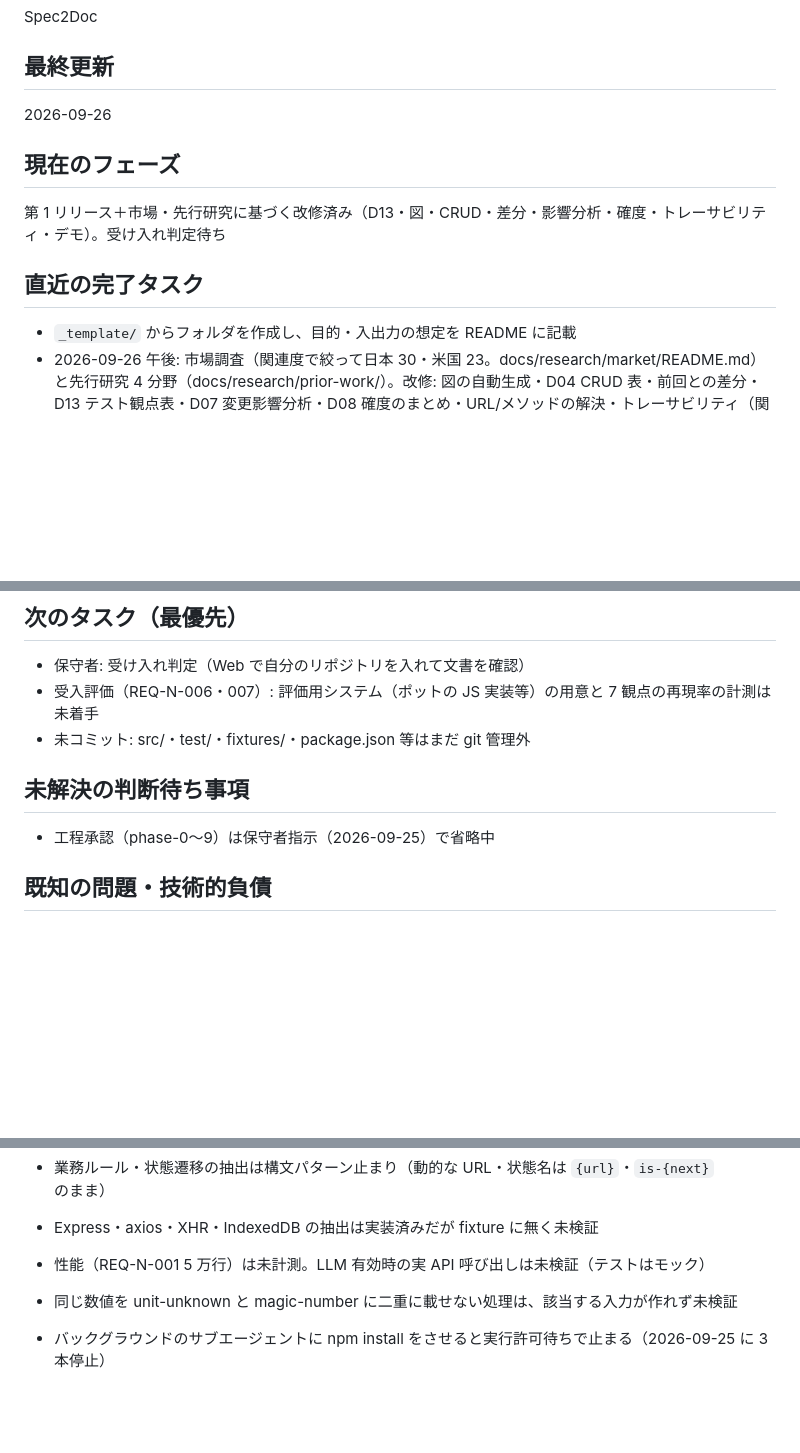
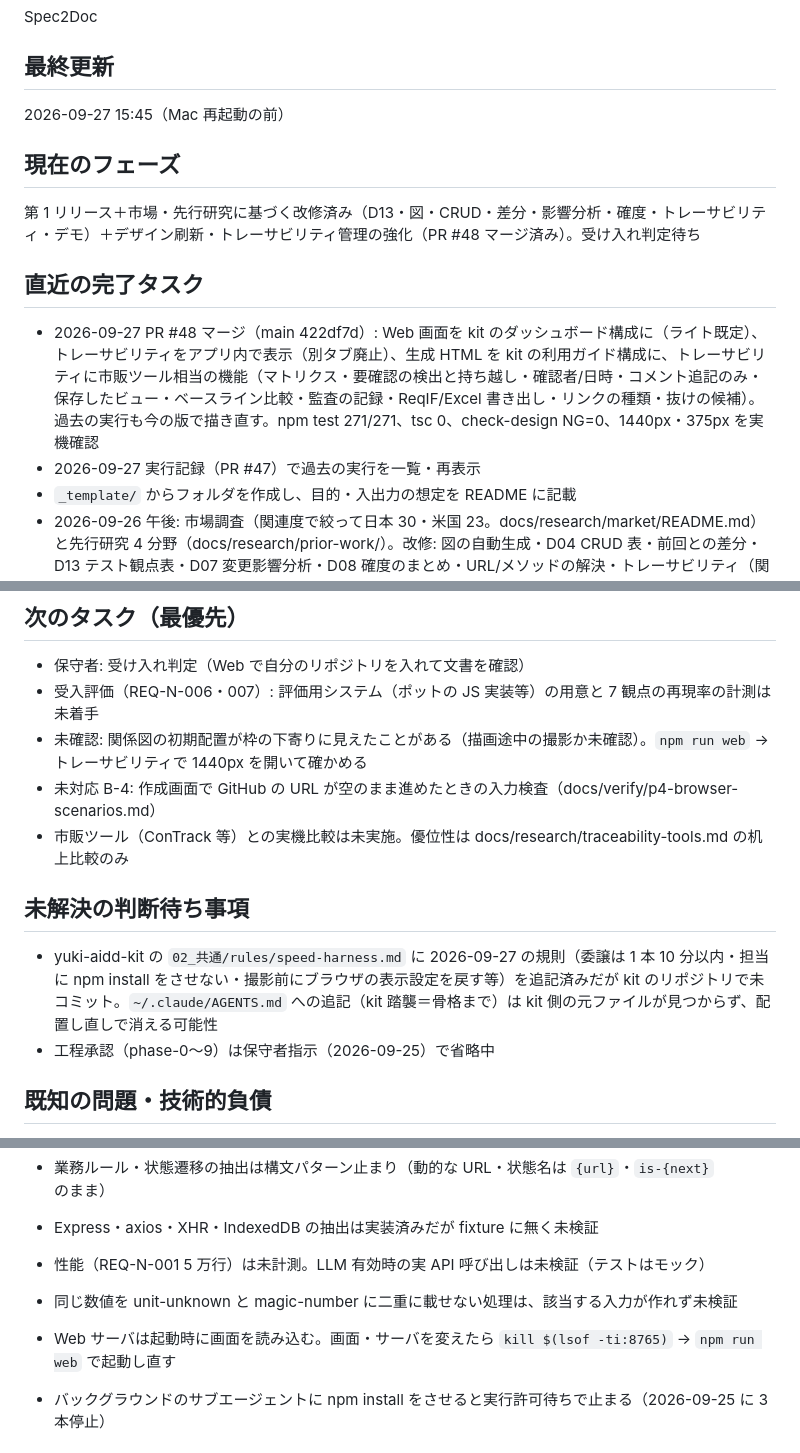
Before and after one commit to ma-garin/sandbox, a Markdown page: Spec2Doc/CURRENT_STATE.md, 3 parts joined by grey strips. Rendered like a GitHub page; blank space fills up the shorter version.

Commit message:
docs: Spec2Doc の再開用に CURRENT_STATE を更新する
Co-Authored-By: Claude Opus 5.5 <noreply@anthropic.com>
Claude-Session: https://claude.ai/code/session_012CFfbfvQBUwzJAE7tp43jy

```diff
--- a/Spec2Doc/CURRENT_STATE.md
+++ b/Spec2Doc/CURRENT_STATE.md
@@ -11,14 +11,16 @@ Spec2Doc
 
 ## 最終更新
 
-2026-09-26
+2026-09-27 15:45（Mac 再起動の前）
 
 ## 現在のフェーズ
 
-第 1 リリース＋市場・先行研究に基づく改修済み（D13・図・CRUD・差分・影響分析・確度・トレーサビリティ・デモ）。受け入れ判定待ち
+第 1 リリース＋市場・先行研究に基づく改修済み（D13・図・CRUD・差分・影響分析・確度・トレーサビリティ・デモ）＋デザイン刷新・トレーサビリティ管理の強化（PR #48 マージ済み）。受け入れ判定待ち
 
 ## 直近の完了タスク
 
+- 2026-09-27 PR #48 マージ（main 422df7d）: Web 画面を kit のダッシュボード構成に（ライト既定）、トレーサビリティをアプリ内で表示（別タブ廃止）、生成 HTML を kit の利用ガイド構成に、トレーサビリティに市販ツール相当の機能（マトリクス・要確認の検出と持ち越し・確認者/日時・コメント追記のみ・保存したビュー・ベースライン比較・監査の記録・ReqIF/Excel 書き出し・リンクの種類・抜けの候補）。過去の実行も今の版で描き直す。npm test 271/271、tsc 0、check-design NG=0、1440px・375px を実機確認
+- 2026-09-27 実行記録（PR #47）で過去の実行を一覧・再表示
 - `_template/` からフォルダを作成し、目的・入出力の想定を README に記載
 - 2026-09-26 午後: 市場調査（関連度で絞って日本 30・米国 23。docs/research/market/README.md）と先行研究 4 分野（docs/research/prior-work/）。改修: 図の自動生成・D04 CRUD 表・前回との差分・D13 テスト観点表・D07 変更影響分析・D08 確度のまとめ・URL/メソッドの解決・トレーサビリティ（関係図と管理、確認状態の保存と引き継ぎ）・デモ用サンプル（fixtures/demo-library・demo/library-output）。npm test PASS=217 / FAIL=0
 - 2026-09-26 第 1 リリースを実装（PLAN.md）。npm test PASS=129 / FAIL=0、tsc 0、check-design NG=0。検証 3 本（安全性・文書の中身・画面の全状態）の Critical/High は解消（docs/verify/）
@@ -28,10 +30,13 @@ Spec2Doc
 
 - 保守者: 受け入れ判定（Web で自分のリポジトリを入れて文書を確認）
 - 受入評価（REQ-N-006・007）: 評価用システム（ポットの JS 実装等）の用意と 7 観点の再現率の計測は未着手
-- 未コミット: src/・test/・fixtures/・package.json 等はまだ git 管理外
+- 未確認: 関係図の初期配置が枠の下寄りに見えたことがある（描画途中の撮影か未確認）。`npm run web` → トレーサビリティで 1440px を開いて確かめる
+- 未対応 B-4: 作成画面で GitHub の URL が空のまま進めたときの入力検査（docs/verify/p4-browser-scenarios.md）
+- 市販ツール（ConTrack 等）との実機比較は未実施。優位性は docs/research/traceability-tools.md の机上比較のみ
 
 ## 未解決の判断待ち事項
 
+- yuki-aidd-kit の `02_共通/rules/speed-harness.md` に 2026-09-27 の規則（委譲は 1 本 10 分以内・担当に npm install をさせない・撮影前にブラウザの表示設定を戻す等）を追記済みだが kit のリポジトリで未コミット。`~/.claude/AGENTS.md` への追記（kit 踏襲＝骨格まで）は kit 側の元ファイルが見つからず、配置し直しで消える可能性
 - 工程承認（phase-0〜9）は保守者指示（2026-09-25）で省略中
 
 ## 既知の問題・技術的負債
@@ -43,6 +48,7 @@ Spec2Doc
 - Express・axios・XHR・IndexedDB の抽出は実装済みだが fixture に無く未検証
 - 性能（REQ-N-001 5 万行）は未計測。LLM 有効時の実 API 呼び出しは未検証（テストはモック）
 - 同じ数値を unit-unknown と magic-number に二重に載せない処理は、該当する入力が作れず未検証
+- Web サーバは起動時に画面を読み込む。画面・サーバを変えたら `kill $(lsof -ti:8765)` → `npm run web` で起動し直す
 - バックグラウンドのサブエージェントに npm install をさせると実行許可待ちで止まる（2026-09-25 に 3 本停止）
 
 ## 重要な設計決定
```
